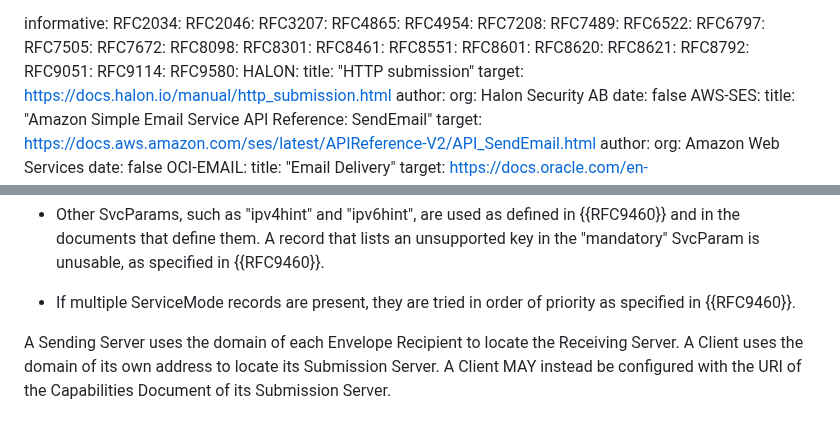
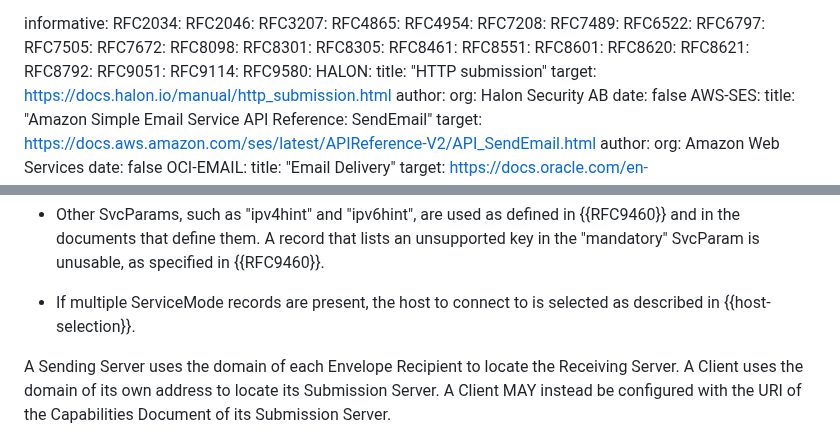
Before and after one commit to dmi03/draft-tishkin-hmtp, a Markdown page: draft-tishkin-hmtp.md, 2 parts joined by grey strips. Rendered like a GitHub page.

```diff
--- a/draft-tishkin-hmtp.md
+++ b/draft-tishkin-hmtp.md
@@ -80,6 +80,7 @@ informative:
   RFC7672:
   RFC8098:
   RFC8301:
+  RFC8305:
   RFC8461:
   RFC8551:
   RFC8601:
@@ -623,8 +624,8 @@ following rules:
   record that lists an unsupported key in the "mandatory" SvcParam is
   unusable, as specified in {{RFC9460}}.
 
-- If multiple ServiceMode records are present, they are tried in
-  order of priority as specified in {{RFC9460}}.
+- If multiple ServiceMode records are present, the host to connect to
+  is selected as described in {{host-selection}}.
 
 A Sending Server uses the domain of each Envelope Recipient to locate
 the Receiving Server.  A Client uses the domain of its own address to
```
Also changed, not shown: other parts of draft-tishkin-hmtp.md (+85 -0 lines).
